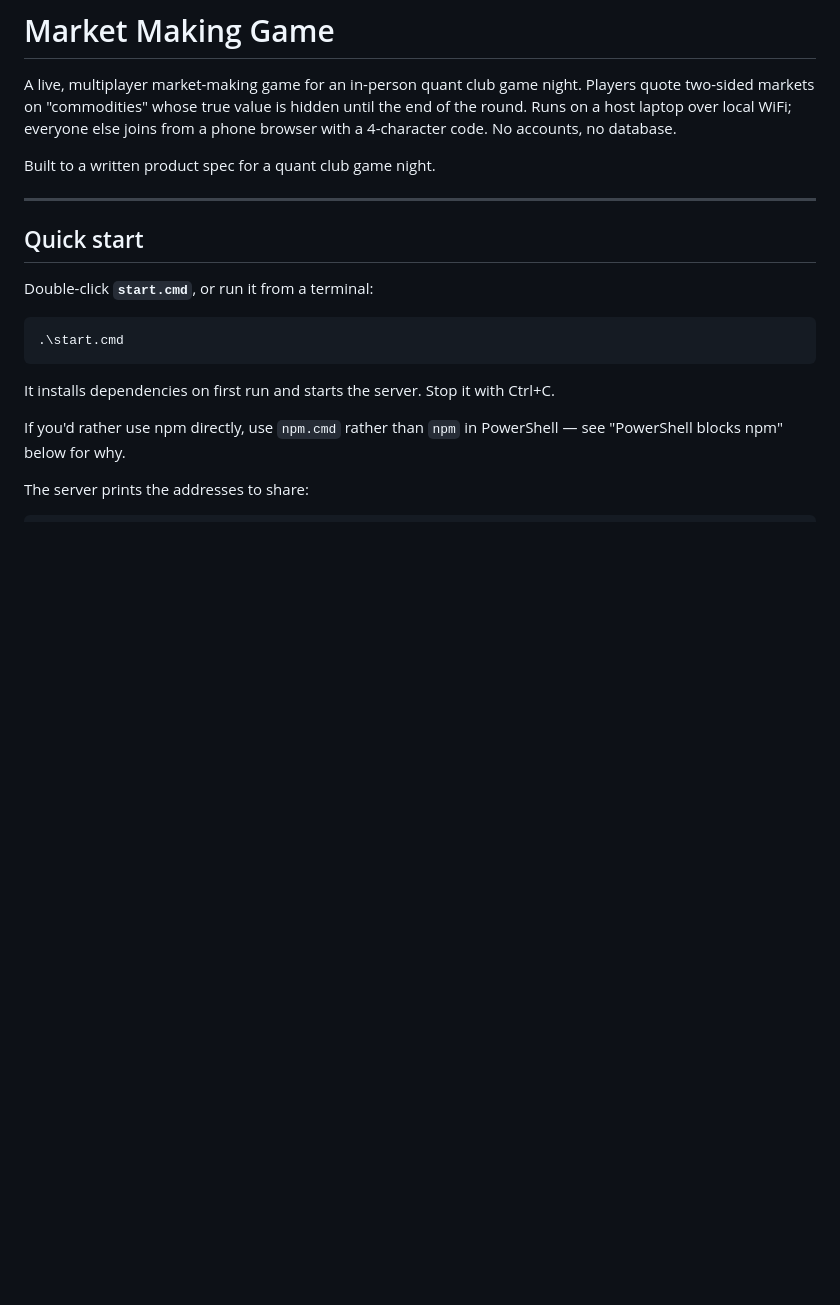
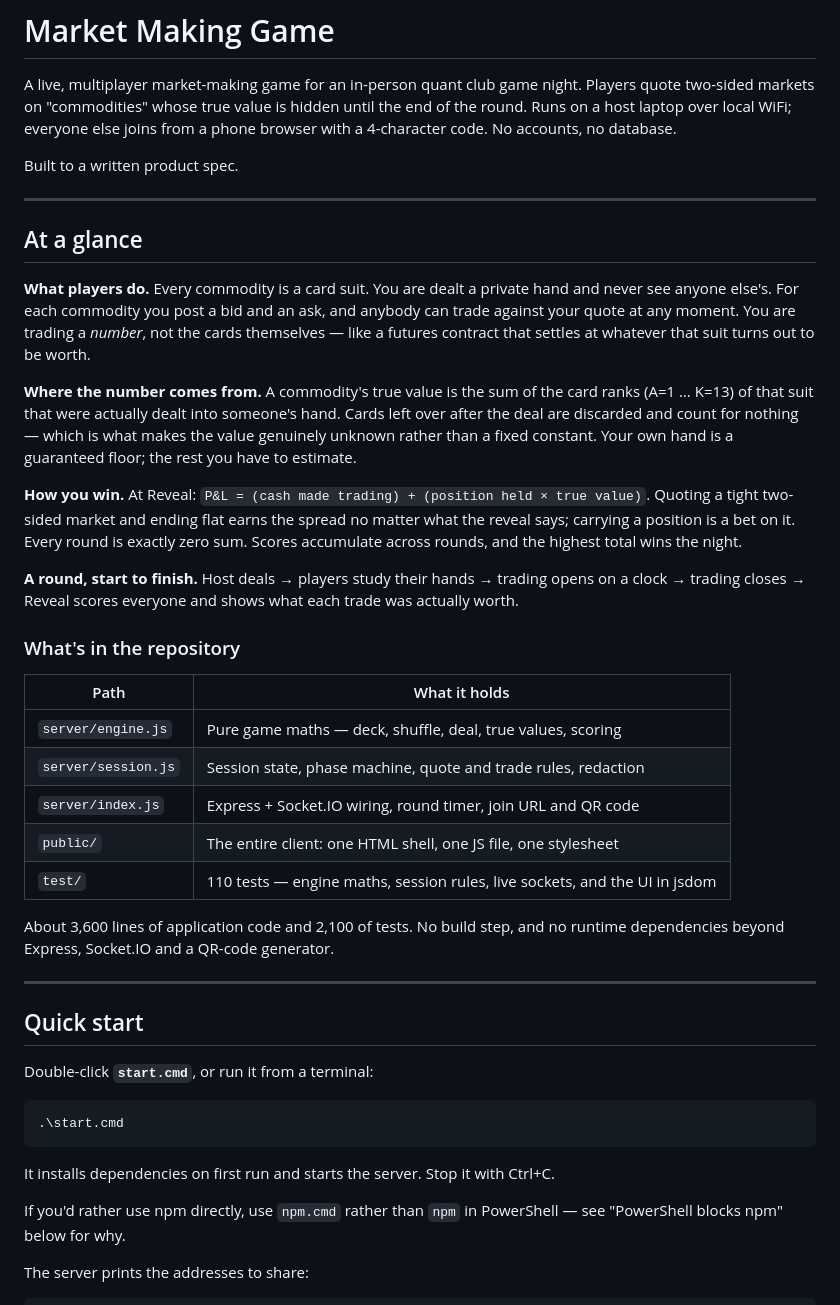
Before and after one commit to azota2006/quant-club-market-making-game, a Markdown page: README.md, the part around the change. Rendered like a GitHub page; blank space fills up the shorter version.

Commit message:
Add a brief project overview to the README
Opens with what players actually do, where the hidden number comes from, how
scoring works, and a map of the repository, so a visitor can understand the
project without reading the full manual below it.

```diff
--- a/README.md
+++ b/README.md
@@ -5,7 +5,46 @@ Players quote two-sided markets on "commodities" whose true value is hidden unti
 the end of the round. Runs on a host laptop over local WiFi; everyone else joins
 from a phone browser with a 4-character code. No accounts, no database.
 
-Built to a written product spec for a quant club game night.
+Built to a written product spec.
+
+---
+
+## At a glance
+
+**What players do.** Every commodity is a card suit. You are dealt a private hand
+and never see anyone else's. For each commodity you post a bid and an ask, and
+anybody can trade against your quote at any moment. You are trading a *number*,
+not the cards themselves — like a futures contract that settles at whatever that
+suit turns out to be worth.
+
+**Where the number comes from.** A commodity's true value is the sum of the card
+ranks (A=1 … K=13) of that suit that were actually dealt into someone's hand.
+Cards left over after the deal are discarded and count for nothing — which is
+what makes the value genuinely unknown rather than a fixed constant. Your own
+hand is a guaranteed floor; the rest you have to estimate.
+
+**How you win.** At Reveal:
+`P&L = (cash made trading) + (position held × true value)`.
+Quoting a tight two-sided market and ending flat earns the spread no matter what
+the reveal says; carrying a position is a bet on it. Every round is exactly zero
+sum. Scores accumulate across rounds, and the highest total wins the night.
+
+**A round, start to finish.** Host deals → players study their hands → trading
+opens on a clock → trading closes → Reveal scores everyone and shows what each
+trade was actually worth.
+
+### What's in the repository
+
+| Path | What it holds |
+|---|---|
+| `server/engine.js` | Pure game maths — deck, shuffle, deal, true values, scoring |
+| `server/session.js` | Session state, phase machine, quote and trade rules, redaction |
+| `server/index.js` | Express + Socket.IO wiring, round timer, join URL and QR code |
+| `public/` | The entire client: one HTML shell, one JS file, one stylesheet |
+| `test/` | 110 tests — engine maths, session rules, live sockets, and the UI in jsdom |
+
+About 3,600 lines of application code and 2,100 of tests. No build step, and no
+runtime dependencies beyond Express, Socket.IO and a QR-code generator.
 
 ---
 
```
